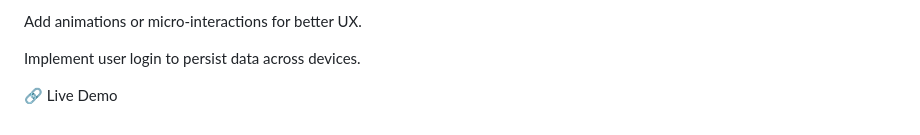
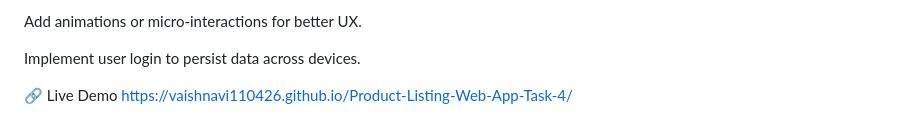
Before and after one commit to Vaishnavi110426/Product-Listing-Web-App-Task-4, a Markdown page: README.md, the part around the change. Rendered like a GitHub page.

```diff
--- a/README.md
+++ b/README.md
@@ -111,3 +111,4 @@ Add animations or micro-interactions for better UX.
 Implement user login to persist data across devices.
 
 🔗 Live Demo
+ https://vaishnavi110426.github.io/Product-Listing-Web-App-Task-4/
```
